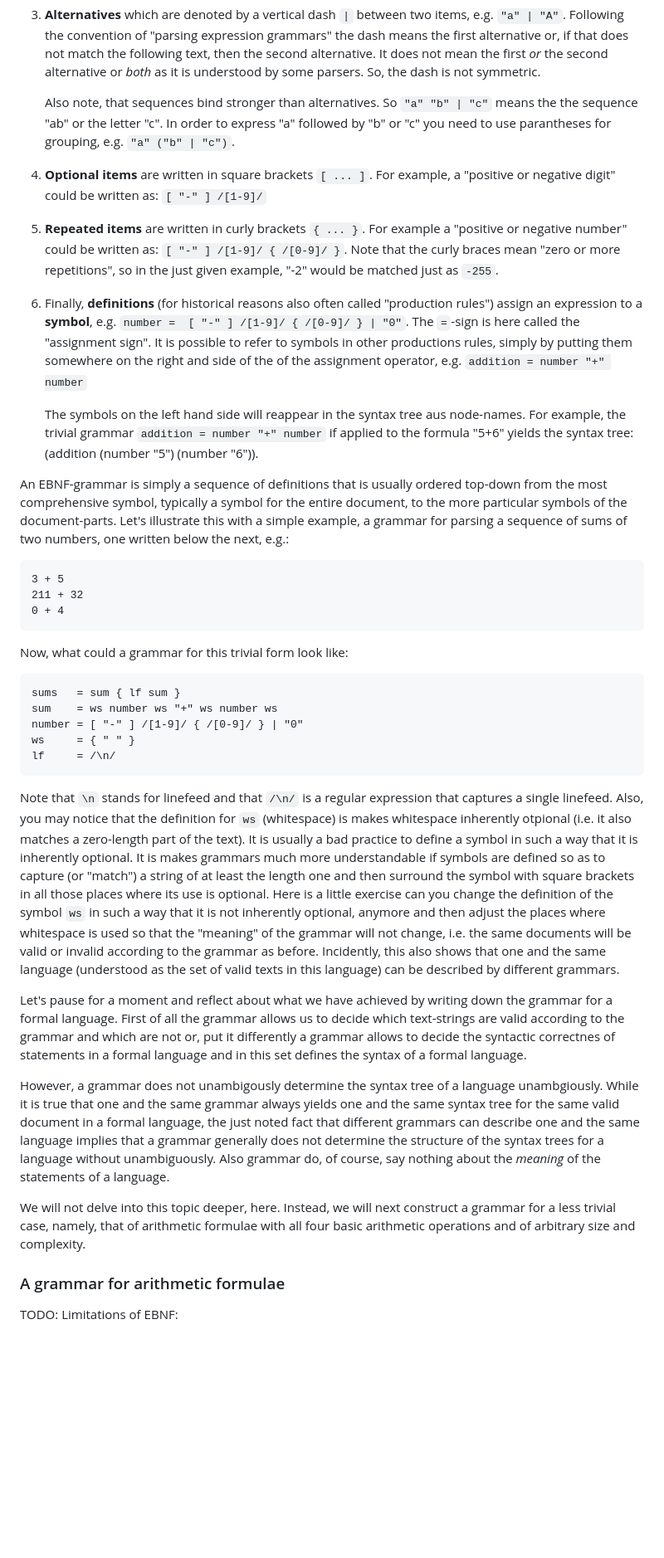
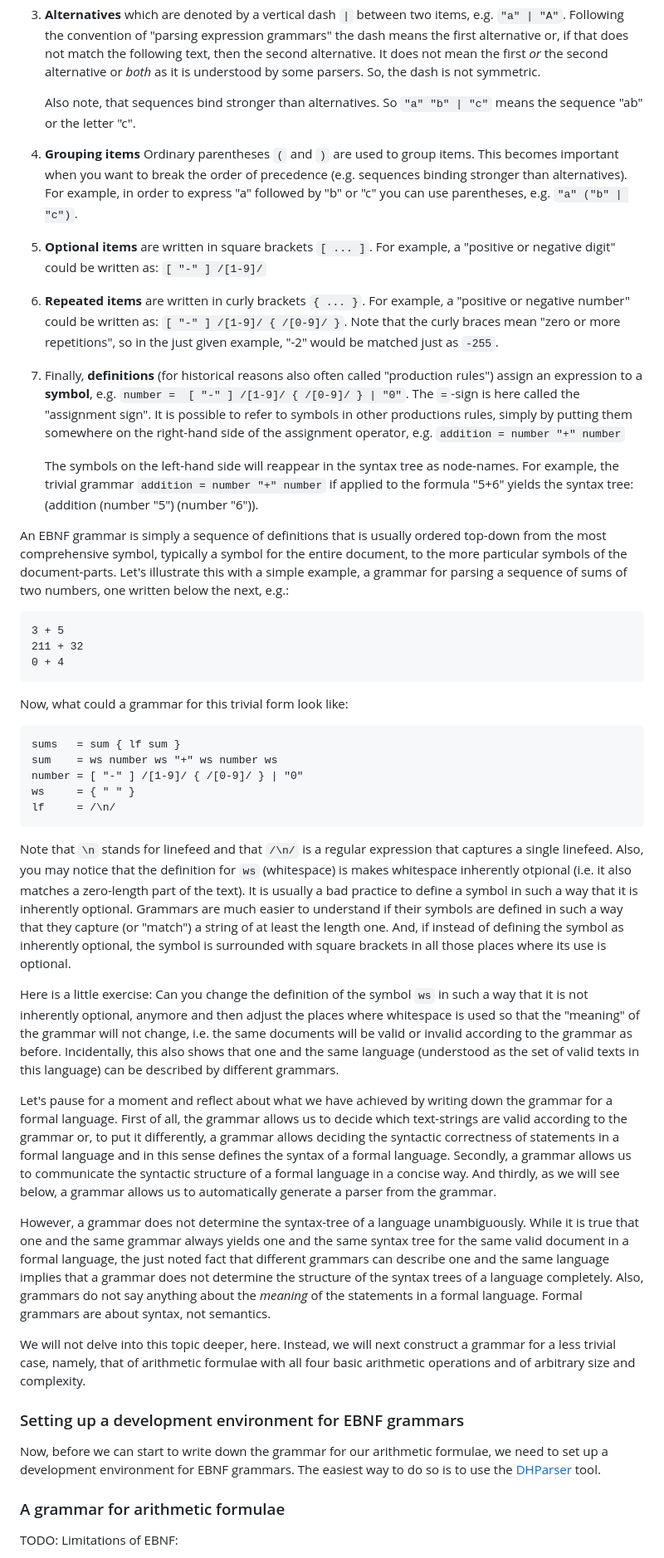
Before and after one commit to jecki/logicConverter, a Markdown page: Parsing_the_Principia.md, the part around one of its changes. Shown at 83% size. Drawn GitHub-style; blank space fills up the shorter version.

```diff
--- a/Parsing_the_Principia.md
+++ b/Parsing_the_Principia.md
@@ -167,17 +167,19 @@ The basic elements that EBNF consists of are:
 
 3. **Alternatives** which are denoted by a vertical dash `|` between two items, e.g. `"a" | "A"`. Following the convention of "parsing expression grammars" the dash means the first alternative or, if that does not match the following text, then the second alternative. It does not mean the first *or* the second alternative or *both* as it is understood by some parsers. So, the dash is not symmetric.
 
-    Also note, that sequences bind stronger than alternatives. So `"a" "b" | "c"` means the the sequence "ab" or the letter "c". In order to express "a" followed by "b" or "c" you need to use parantheses for grouping, e.g. `"a" ("b" | "c")`.
+    Also note, that sequences bind stronger than alternatives. So `"a" "b" | "c"` means the sequence "ab" or the letter "c".
 
-4. **Optional items** are written in square brackets `[ ... ]`. For example, a "positive or negative digit" could be written as: `[ "-" ] /[1-9]/`
+4. **Grouping items** Ordinary parentheses `(` and `)` are used to group items. This becomes important when you want to break the order of precedence (e.g. sequences binding stronger than alternatives). For example, in order to express "a" followed by "b" or "c" you can use parentheses, e.g. `"a" ("b" | "c")`.
 
-5. **Repeated items** are written in curly brackets `{ ... }`. For example a "positive or negative number" could be written as: `[ "-" ] /[1-9]/ { /[0-9]/ }`. Note that the curly braces mean "zero or more repetitions", so in the just given example, "-2" would be matched just as `-255`.
+5. **Optional items** are written in square brackets `[ ... ]`. For example, a "positive or negative digit" could be written as: `[ "-" ] /[1-9]/`
 
-6. Finally, **definitions** (for historical reasons also often called "production rules") assign an expression to a **symbol**, e.g. `number =  [ "-" ] /[1-9]/ { /[0-9]/ } | "0"`. The `=`-sign is here called the "assignment sign". It is possible to refer to symbols in other productions rules, simply by putting them somewhere on the right and side of the of the assignment operator, e.g. `addition = number "+" number`
+6. **Repeated items** are written in curly brackets `{ ... }`. For example, a "positive or negative number" could be written as: `[ "-" ] /[1-9]/ { /[0-9]/ }`. Note that the curly braces mean "zero or more repetitions", so in the just given example, "-2" would be matched just as `-255`.
 
-    The symbols on the left hand side will reappear in the syntax tree aus node-names. For example, the trivial grammar `addition = number "+" number` if applied to the formula "5+6" yields the syntax tree: (addition (number "5") (number "6")).
+7. Finally, **definitions** (for historical reasons also often called "production rules") assign an expression to a **symbol**, e.g. `number =  [ "-" ] /[1-9]/ { /[0-9]/ } | "0"`. The `=`-sign is here called the "assignment sign". It is possible to refer to symbols in other productions rules, simply by putting them somewhere on the right-hand side of the assignment operator, e.g. `addition = number "+" number`
 
-An EBNF-grammar is simply a sequence of definitions that is usually ordered top-down from the most comprehensive symbol, typically a symbol for the entire document, to the more particular symbols of the document-parts. Let's illustrate this with a simple example, a grammar for parsing a sequence of sums of two numbers, one written below the next, e.g.:
+    The symbols on the left-hand side will reappear in the syntax tree as node-names. For example, the trivial grammar `addition = number "+" number` if applied to the formula "5+6" yields the syntax tree: (addition (number "5") (number "6")).
+
+An EBNF grammar is simply a sequence of definitions that is usually ordered top-down from the most comprehensive symbol, typically a symbol for the entire document, to the more particular symbols of the document-parts. Let's illustrate this with a simple example, a grammar for parsing a sequence of sums of two numbers, one written below the next, e.g.:
 
 	3 + 5
 	211 + 32
@@ -191,17 +193,23 @@ Now, what could a grammar for this trivial form look like:
 	ws     = { " " }
 	lf     = /\n/
 
-Note that `\n` stands for linefeed and that `/\n/` is a regular expression that captures a single linefeed. Also, you may notice that the definition for `ws` (whitespace) is makes whitespace inherently otpional (i.e. it also matches a zero-length part of the text). It is usually a bad practice to define a symbol in such a way that it is inherently optional. It is makes grammars much more understandable if symbols are  defined so as to capture (or "match") a string of at least the length one and then surround the symbol with square brackets in all those places where its use is optional. Here is a little exercise can you change the definition of the symbol `ws` in such a way that it is not inherently optional, anymore and then adjust the places where whitespace is used so that the "meaning" of the grammar will not change, i.e. the same documents will be valid or invalid according to the grammar as before. Incidently, this also shows that one and the same language
-(understood as the set of valid texts in this language) can be described by different grammars.
+Note that `\n` stands for linefeed and that `/\n/` is a regular expression that captures a single linefeed. Also, you may notice that the definition for `ws` (whitespace) is makes whitespace inherently otpional (i.e. it also matches a zero-length part of the text). It is usually a bad practice to define a symbol in such a way that it is inherently optional. Grammars are much easier to understand if their symbols are defined in such a way that they capture (or "match") a string of at least the length one. And, if instead of defining the symbol as inherently optional, the symbol is surrounded with square brackets in all those places where its use is optional.
 
-Let's pause for a moment and reflect about what we have achieved by writing down the grammar for a formal language. First of all the grammar allows us to decide which text-strings are valid according to the grammar and which are not or, put it differently a grammar allows to decide the syntactic correctnes of statements in a formal language and in this set defines the syntax of a formal language.
+Here is a little exercise: Can you change the definition of the symbol `ws` in such a way that it is not inherently optional, anymore and then adjust the places where whitespace is used so that the "meaning" of the grammar will not change, i.e. the same documents will be valid or invalid according to the grammar as before. Incidentally, this also shows that one and the same language (understood as the set of valid texts in this language) can be described by different grammars.
 
-However, a grammar does not unambigously determine the syntax tree of a language unambgiously. While it is true that one and the same grammar always yields one and the same syntax tree for the same valid document in a formal language, the just noted fact that different grammars can describe one and the same language implies that a grammar generally does not determine the structure of the syntax trees for a language without unambiguously. Also grammar do, of course, say nothing about the *meaning* of the statements of a language.
+Let's pause for a moment and reflect about what we have achieved by writing down the grammar for a formal language. First of all, the grammar allows us to decide which text-strings are valid according to the grammar or, to put it differently, a grammar allows deciding the syntactic correctness of statements in a formal language and in this sense defines the syntax of a formal language. Secondly, a grammar allows us to communicate the syntactic structure of a formal language in a concise way. And thirdly, as we will see below, a grammar allows us to automatically generate a parser from the grammar.
+
+However, a grammar does not determine the syntax-tree of a language unambiguously. While it is true that one and the same grammar always yields one and the same syntax tree for the same valid document in a formal language, the just noted fact that different grammars can describe one and the same language implies that a grammar does not determine the structure of the syntax trees of a language completely. Also, grammars do not say anything about the *meaning* of the statements in a formal language. Formal grammars are about syntax, not semantics.
 
 We will not delve into this topic deeper, here. Instead, we will next construct a grammar for a less trivial case, namely, that of arithmetic formulae with all four basic arithmetic operations and of arbitrary size and complexity.
 
 
+### Setting up a development environment for EBNF grammars
+
+Now, before we can start to write down the grammar for our arithmetic formulae, we need to set up a development environment for EBNF grammars. The easiest way to do so is to use the [DHParser](https://gitlab.lrz.de/badw-it/DHParser) tool.
+
 ### A grammar for arithmetic formulae
+
 
 
 
```
Also changed, not shown: other parts of Parsing_the_Principia.md (+10 -10 lines).
